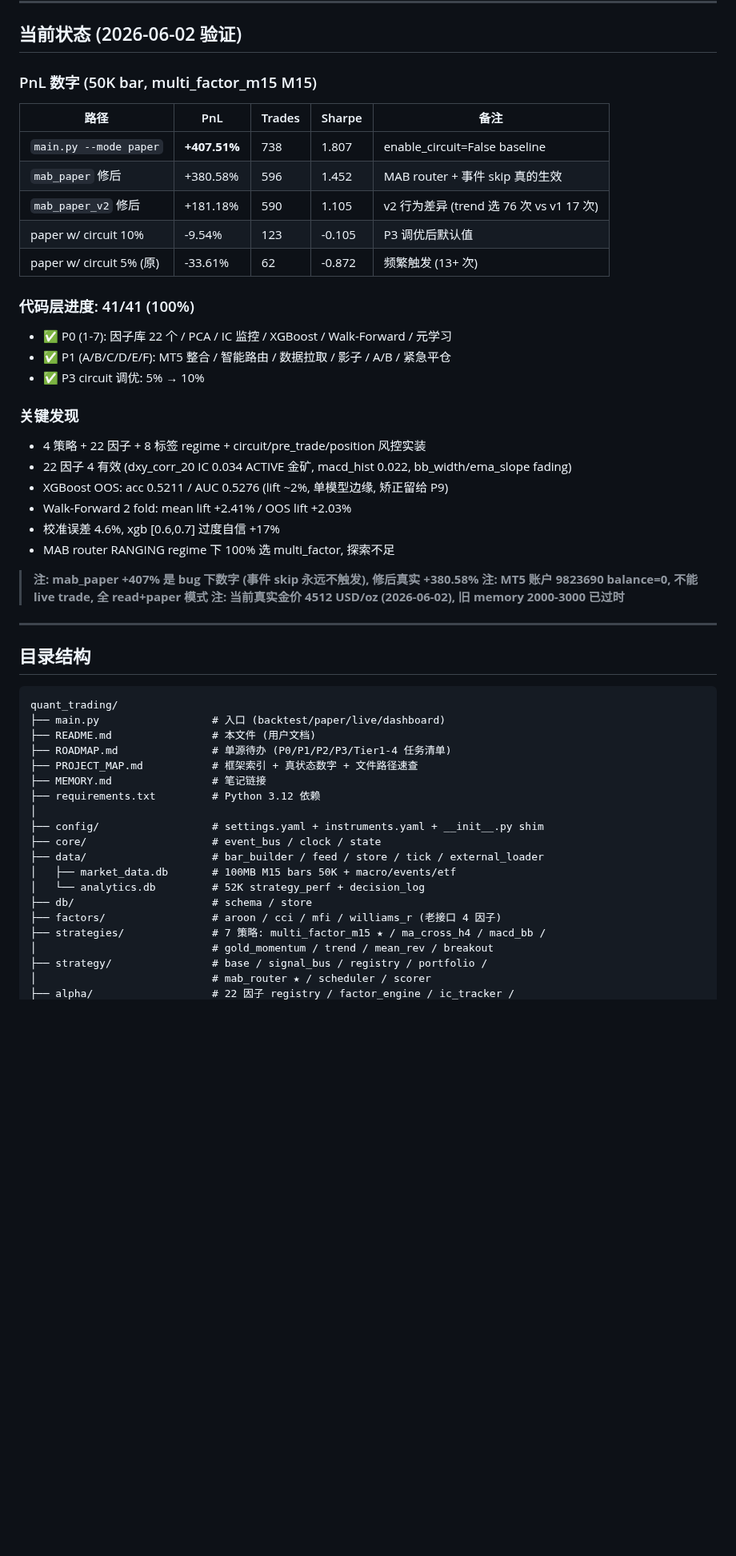
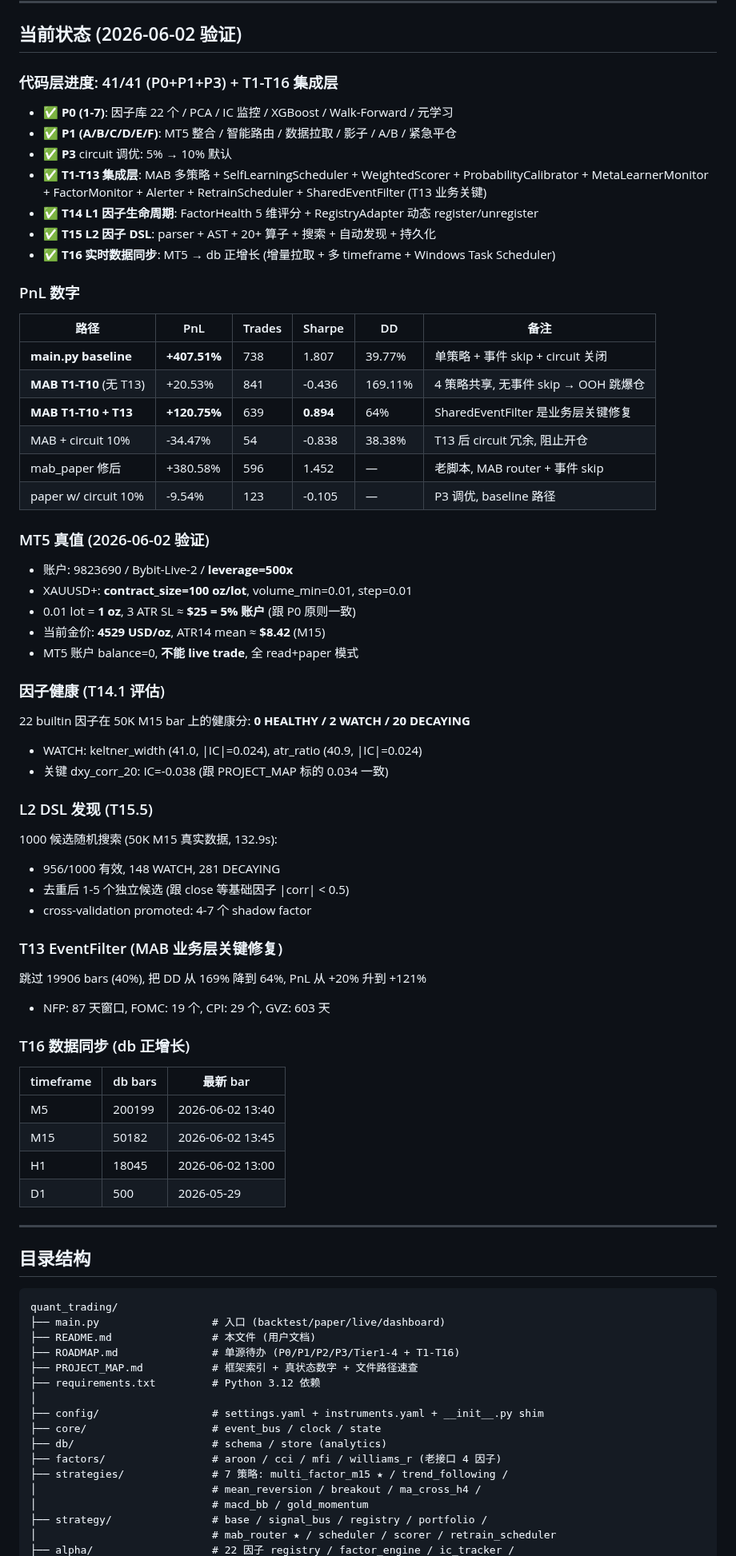
Before and after one commit to zhuzhu6666/quant_trading, a Markdown page: README.md, the part around one of its changes. Shown at 80% size. Drawn GitHub-style; blank space fills up the shorter version.

```diff
--- a/README.md
+++ b/README.md
@@ -8,34 +8,61 @@ XAUUSD+ 黄金 M15 趋势/回归/因子合成, 7 层架构, 本地 paper + backt
 
 ## 当前状态 (2026-06-02 验证)
 
-### PnL 数字 (50K bar, multi_factor_m15 M15)
+### 代码层进度: 41/41 (P0+P1+P3) + T1-T16 集成层
 
-| 路径 | PnL | Trades | Sharpe | 备注 |
-|---|---|---|---|---|
-| `main.py --mode paper` | **+407.51%** | 738 | 1.807 | enable_circuit=False baseline |
-| `mab_paper` 修后 | +380.58% | 596 | 1.452 | MAB router + 事件 skip 真的生效 |
-| `mab_paper_v2` 修后 | +181.18% | 590 | 1.105 | v2 行为差异 (trend 选 76 次 vs v1 17 次) |
-| paper w/ circuit 10% | -9.54% | 123 | -0.105 | P3 调优后默认值 |
-| paper w/ circuit 5% (原) | -33.61% | 62 | -0.872 | 频繁触发 (13+ 次) |
+- ✅ **P0 (1-7)**: 因子库 22 个 / PCA / IC 监控 / XGBoost / Walk-Forward / 元学习
+- ✅ **P1 (A/B/C/D/E/F)**: MT5 整合 / 智能路由 / 数据拉取 / 影子 / A/B / 紧急平仓
+- ✅ **P3** circuit 调优: 5% → 10% 默认
+- ✅ **T1-T13 集成层**: MAB 多策略 + SelfLearningScheduler + WeightedScorer + ProbabilityCalibrator + MetaLearnerMonitor + FactorMonitor + Alerter + RetrainScheduler + SharedEventFilter (T13 业务关键)
+- ✅ **T14 L1 因子生命周期**: FactorHealth 5 维评分 + RegistryAdapter 动态 register/unregister
+- ✅ **T15 L2 因子 DSL**: parser + AST + 20+ 算子 + 搜索 + 自动发现 + 持久化
+- ✅ **T16 实时数据同步**: MT5 → db 正增长 (增量拉取 + 多 timeframe + Windows Task Scheduler)
 
-### 代码层进度: 41/41 (100%)
+### PnL 数字
 
-- ✅ P0 (1-7): 因子库 22 个 / PCA / IC 监控 / XGBoost / Walk-Forward / 元学习
-- ✅ P1 (A/B/C/D/E/F): MT5 整合 / 智能路由 / 数据拉取 / 影子 / A/B / 紧急平仓
-- ✅ P3 circuit 调优: 5% → 10%
+| 路径 | PnL | Trades | Sharpe | DD | 备注 |
+|---|---|---|---|---|---|
+| **main.py baseline** | **+407.51%** | 738 | 1.807 | 39.77% | 单策略 + 事件 skip + circuit 关闭 |
+| **MAB T1-T10** (无 T13) | +20.53% | 841 | -0.436 | 169.11% | 4 策略共享, 无事件 skip → OOH 跳爆仓 |
+| **MAB T1-T10 + T13** | **+120.75%** | 639 | **0.894** | 64% | SharedEventFilter 是业务层关键修复 |
+| MAB + circuit 10% | -34.47% | 54 | -0.838 | 38.38% | T13 后 circuit 冗余, 阻止开仓 |
+| mab_paper 修后 | +380.58% | 596 | 1.452 | — | 老脚本, MAB router + 事件 skip |
+| paper w/ circuit 10% | -9.54% | 123 | -0.105 | — | P3 调优, baseline 路径 |
 
-### 关键发现
+### MT5 真值 (2026-06-02 验证)
 
-- 4 策略 + 22 因子 + 8 标签 regime + circuit/pre_trade/position 风控实装
-- 22 因子 4 有效 (dxy_corr_20 IC 0.034 ACTIVE 金矿, macd_hist 0.022, bb_width/ema_slope fading)
-- XGBoost OOS: acc 0.5211 / AUC 0.5276 (lift ~2%, 单模型边缘, 矫正留给 P9)
-- Walk-Forward 2 fold: mean lift +2.41% / OOS lift +2.03%
-- 校准误差 4.6%, xgb [0.6,0.7] 过度自信 +17%
-- MAB router RANGING regime 下 100% 选 multi_factor, 探索不足
+- 账户: 9823690 / Bybit-Live-2 / **leverage=500x**
+- XAUUSD+: **contract_size=100 oz/lot**, volume_min=0.01, step=0.01
+- 0.01 lot = **1 oz**, 3 ATR SL ≈ **$25 = 5% 账户** (跟 P0 原则一致)
+- 当前金价: **4529 USD/oz**, ATR14 mean ≈ **$8.42** (M15)
+- MT5 账户 balance=0, **不能 live trade**, 全 read+paper 模式
 
-> **注: mab_paper +407% 是 bug 下数字 (事件 skip 永远不触发), 修后真实 +380.58%**
-> **注: MT5 账户 9823690 balance=0, 不能 live trade, 全 read+paper 模式**
-> **注: 当前真实金价 4512 USD/oz (2026-06-02), 旧 memory 2000-3000 已过时**
+### 因子健康 (T14.1 评估)
+
+22 builtin 因子在 50K M15 bar 上的健康分: **0 HEALTHY / 2 WATCH / 20 DECAYING**
+- WATCH: keltner_width (41.0, |IC|=0.024), atr_ratio (40.9, |IC|=0.024)
+- 关键 dxy_corr_20: IC=-0.038 (跟 PROJECT_MAP 标的 0.034 一致)
+
+### L2 DSL 发现 (T15.5)
+
+1000 候选随机搜索 (50K M15 真实数据, 132.9s):
+- 956/1000 有效, 148 WATCH, 281 DECAYING
+- 去重后 1-5 个独立候选 (跟 close 等基础因子 |corr| < 0.5)
+- cross-validation promoted: 4-7 个 shadow factor
+
+### T13 EventFilter (MAB 业务层关键修复)
+
+跳过 19906 bars (40%), 把 DD 从 169% 降到 64%, PnL 从 +20% 升到 +121%
+- NFP: 87 天窗口, FOMC: 19 个, CPI: 29 个, GVZ: 603 天
+
+### T16 数据同步 (db 正增长)
+
+| timeframe | db bars | 最新 bar |
+|---|---|---|
+| M5 | 200199 | 2026-06-02 13:40 |
+| M15 | 50182 | 2026-06-02 13:45 |
+| H1 | 18045 | 2026-06-02 13:00 |
+| D1 | 500 | 2026-05-29 |
 
 ---
 
@@ -45,20 +72,17 @@ XAUUSD+ 黄金 M15 趋势/回归/因子合成, 7 层架构, 本地 paper + backt
 quant_trading/
 ├── main.py                  # 入口 (backtest/paper/live/dashboard)
 ├── README.md                # 本文件 (用户文档)
-├── ROADMAP.md               # 单源待办 (P0/P1/P2/P3/Tier1-4 任务清单)
+├── ROADMAP.md               # 单源待办 (P0/P1/P2/P3/Tier1-4 + T1-T16)
 ├── PROJECT_MAP.md           # 框架索引 + 真状态数字 + 文件路径速查
-├── MEMORY.md                # 笔记链接
 ├── requirements.txt         # Python 3.12 依赖
 │
 ├── config/                  # settings.yaml + instruments.yaml + __init__.py shim
 ├── core/                    # event_bus / clock / state
-├── data/                    # bar_builder / feed / store / tick / external_loader
-│   ├── market_data.db       # 100MB M15 bars 50K + macro/events/etf
-│   └── analytics.db         # 52K strategy_perf + decision_log
-├── db/                      # schema / store
+├── db/                      # schema / store (analytics)
 ├── factors/                 # aroon / cci / mfi / williams_r (老接口 4 因子)
-├── strategies/              # 7 策略: multi_factor_m15 ★ / ma_cross_h4 / macd_bb /
-│                            # gold_momentum / trend / mean_rev / breakout
+├── strategies/              # 7 策略: multi_factor_m15 ★ / trend_following /
+│                            # mean_reversion / breakout / ma_cross_h4 /
+│                            # macd_bb / gold_momentum
 ├── strategy/                # base / signal_bus / registry / portfolio /
-│                            # mab_router ★ / scheduler / scorer
+│                            # mab_router ★ / scheduler / scorer / retrain_scheduler
 ├── alpha/                   # 22 因子 registry / factor_engine / ic_tracker /
```
Also changed, not shown: other parts of README.md (+37 -18 lines), PROJECT_MAP.md (+44 -31 lines), ROADMAP.md (+95 -55 lines).
